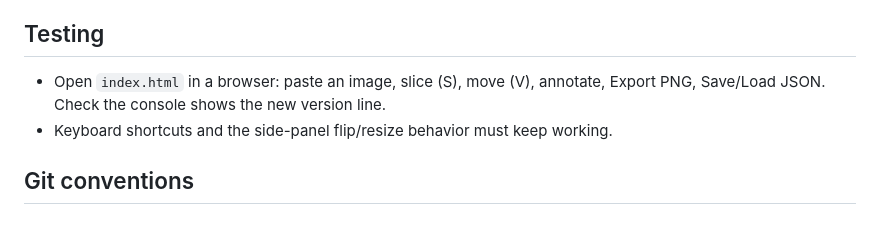
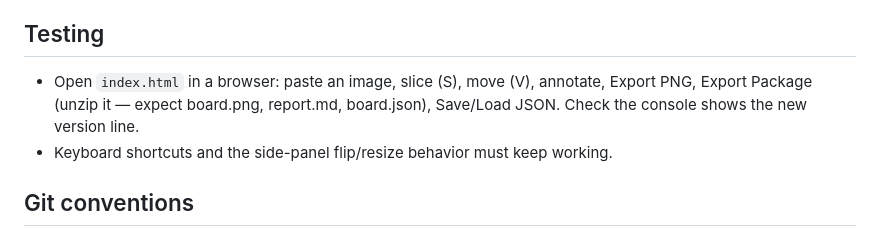
Before and after one commit to pierrehunt/MockuRATOR, a Markdown page: CLAUDE.md, the part around the change. Drawn GitHub-style.

```diff
--- a/CLAUDE.md
+++ b/CLAUDE.md
@@ -32,7 +32,8 @@ pieces, annotating them, and exporting a PNG. Live at https://pierrehunt.github.
 ## Testing
 
 - Open `index.html` in a browser: paste an image, slice (S), move (V), annotate,
-  Export PNG, Save/Load JSON. Check the console shows the new version line.
+  Export PNG, Export Package (unzip it — expect board.png, report.md, board.json),
+  Save/Load JSON. Check the console shows the new version line.
 - Keyboard shortcuts and the side-panel flip/resize behavior must keep working.
 
 ## Git conventions
```
Also changed, not shown: README.md (+4 -0 lines), mockurator-og.jpg (added), 1 other file.
